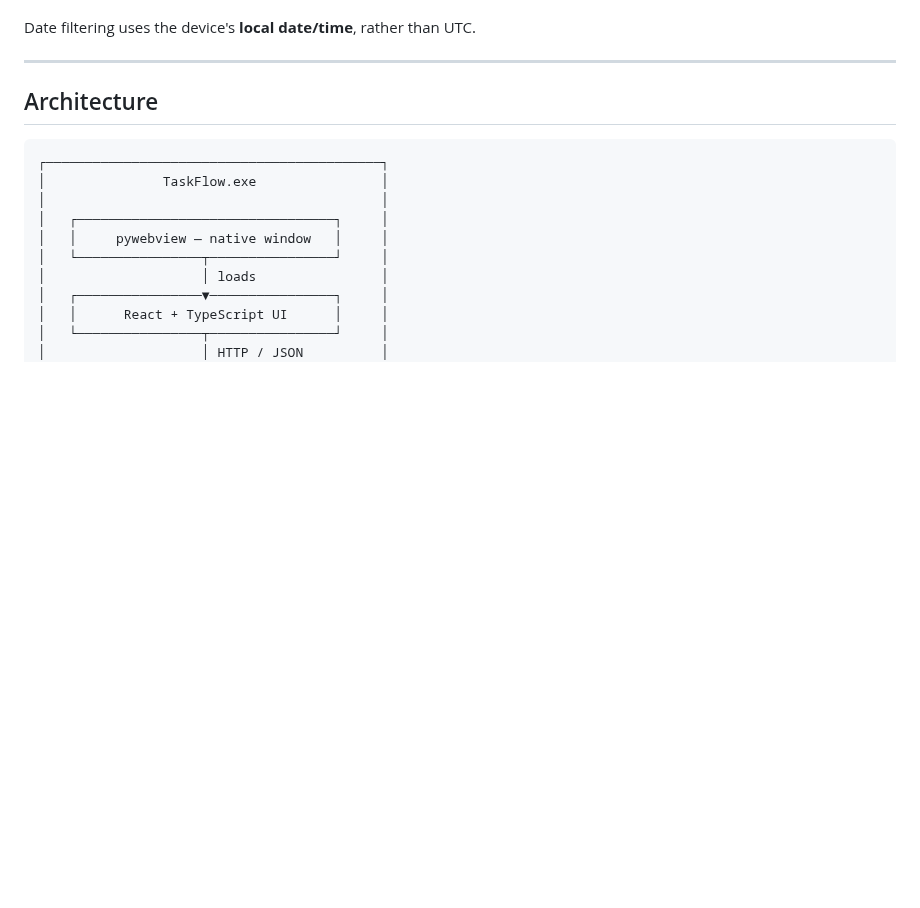
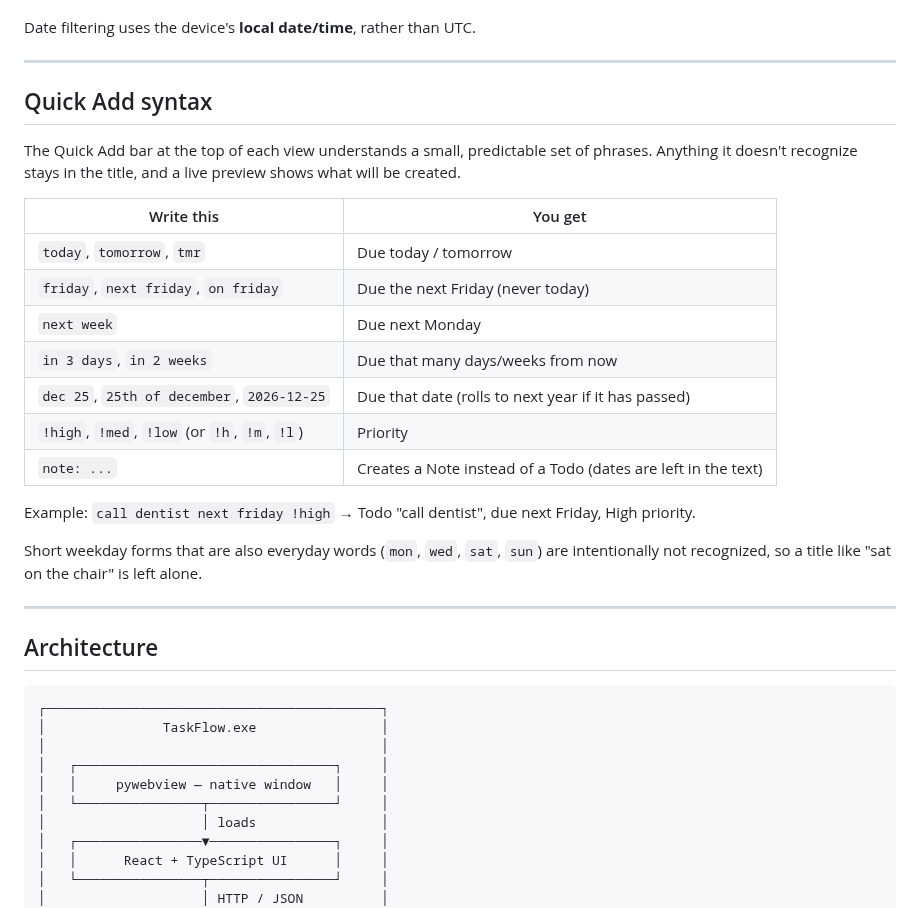
Before and after one commit to VenkateshPanda0/notes-todo, a Markdown page: README.md, the part around one of its changes. Rendered like a GitHub page; blank space fills up the shorter version.

```diff
--- a/README.md
+++ b/README.md
@@ -63,6 +71,26 @@ Built with **React + TypeScript**, **FastAPI**, **SQLAlchemy**, and **SQLite**,
 - **Local-First Storage** — data is stored locally in SQLite.
 
 Date filtering uses the device's **local date/time**, rather than UTC.
+
+---
+
+## Quick Add syntax
+
+The Quick Add bar at the top of each view understands a small, predictable set of phrases. Anything it doesn't recognize stays in the title, and a live preview shows what will be created.
+
+| Write this | You get |
+| --- | --- |
+| `today`, `tomorrow`, `tmr` | Due today / tomorrow |
+| `friday`, `next friday`, `on friday` | Due the next Friday (never today) |
+| `next week` | Due next Monday |
+| `in 3 days`, `in 2 weeks` | Due that many days/weeks from now |
+| `dec 25`, `25th of december`, `2026-12-25` | Due that date (rolls to next year if it has passed) |
+| `!high`, `!med`, `!low` (or `!h`, `!m`, `!l`) | Priority |
+| `note: ...` | Creates a Note instead of a Todo (dates are left in the text) |
+
+Example: `call dentist next friday !high` → Todo "call dentist", due next Friday, High priority.
+
+Short weekday forms that are also everyday words (`mon`, `wed`, `sat`, `sun`) are intentionally not recognized, so a title like "sat on the chair" is left alone.
 
 ---
 
```
Also changed, not shown: other parts of README.md (+11 -2 lines), docs/assets/quick-add.png (added), screenshots/quick-add.png (added), 13 other files.
